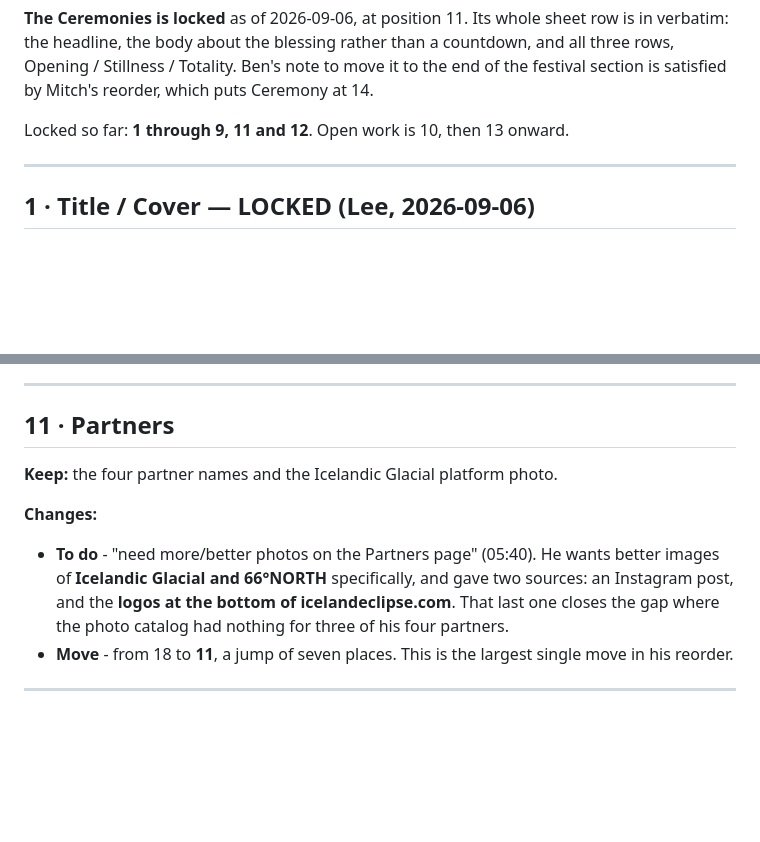
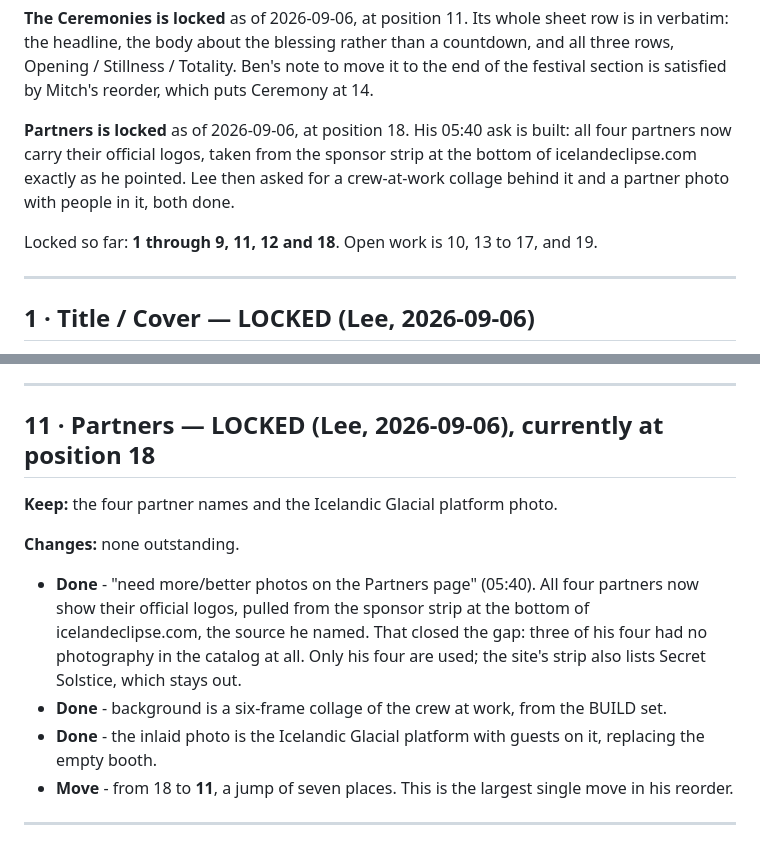
Before and after one commit to ugla-ctrl/iceland-eclipse-recap, a Markdown page: sources/per-slide-master.md, 2 parts joined by grey strips. Rendered like a GitHub page; blank space fills up the shorter version.

Commit message:
Lock Partners per Lee
Co-Authored-By: Claude Opus 5 <noreply@anthropic.com>

```diff
--- a/sources/per-slide-master.md
+++ b/sources/per-slide-master.md
@@ -49,7 +49,12 @@ verbatim: the headline, the body about the blessing rather than a countdown, and
 Opening / Stillness / Totality. Ben's note to move it to the end of the festival section is
 satisfied by Mitch's reorder, which puts Ceremony at 14.
 
-Locked so far: **1 through 9, 11 and 12**. Open work is 10, then 13 onward.
+**Partners is locked** as of 2026-09-06, at position 18. His 05:40 ask is built: all four
+partners now carry their official logos, taken from the sponsor strip at the bottom of
+icelandeclipse.com exactly as he pointed. Lee then asked for a crew-at-work collage behind it and
+a partner photo with people in it, both done.
+
+Locked so far: **1 through 9, 11, 12 and 18**. Open work is 10, 13 to 17, and 19.
 
 ---
 
@@ -183,15 +188,18 @@ the headline. He has approved the slide itself: "I like this one."
 
 ---
 
-## 11 · Partners
+## 11 · Partners — **LOCKED** (Lee, 2026-09-06), currently at position 18
 
 **Keep:** the four partner names and the Icelandic Glacial platform photo.
 
-**Changes:**
-- **To do** - "need more/better photos on the Partners page" (05:40). He wants better images of
-  **Icelandic Glacial and 66°NORTH** specifically, and gave two sources: an Instagram post, and
-  the **logos at the bottom of icelandeclipse.com**. That last one closes the gap where the photo
-  catalog had nothing for three of his four partners.
+**Changes:** none outstanding.
+- **Done** - "need more/better photos on the Partners page" (05:40). All four partners now show
+  their official logos, pulled from the sponsor strip at the bottom of icelandeclipse.com, the
+  source he named. That closed the gap: three of his four had no photography in the catalog at
+  all. Only his four are used; the site's strip also lists Secret Solstice, which stays out.
+- **Done** - background is a six-frame collage of the crew at work, from the BUILD set.
+- **Done** - the inlaid photo is the Icelandic Glacial platform with guests on it, replacing the
+  empty booth.
 - **Move** - from 18 to **11**, a jump of seven places. This is the largest single move in his
   reorder.
 
```
